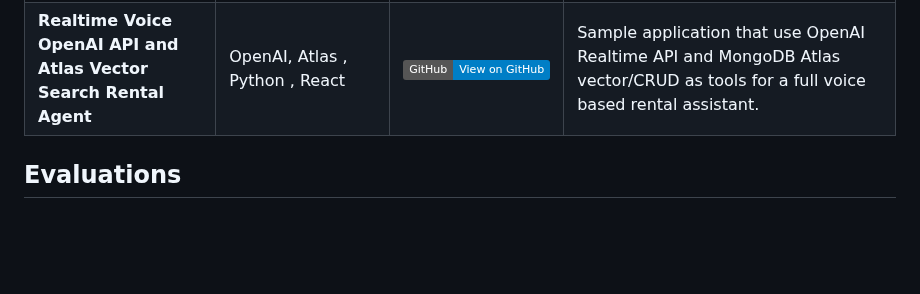
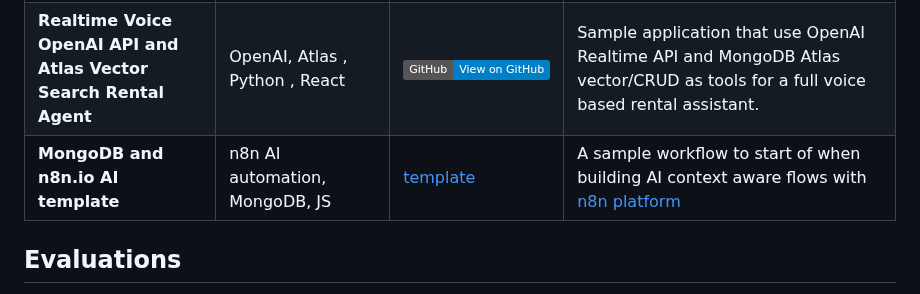
Before and after one commit to mongodb-developer/GenAI-Showcase, a Markdown page: README.md, the part around the change. GitHub-like rendering; badges without logos; blank space fills up the shorter version.

Commit message:
Adding n8n.io reference

```diff
--- a/README.md
+++ b/README.md
@@ -39,6 +39,7 @@ This section contains examples of use cases that are commonly seen in industry-f
 | **MongoDB AI Framework** | Key AI Stack components|[![GitHub](https://img.shields.io/badge/GitHub-View_on_GitHub-blue?logo=GitHub)](https://github.com/mongodb-partners/maap-framework) | The MAAP framework is a set of libraries that you can use to build your RAG Application using MongoDB and Atlas Vector Search and associated MAAP partners |
 | **MongoDB and BuildShip Agents** | MongoDB Atlas, BuildShip low-code, Anthropic | [![GitHub](https://img.shields.io/badge/GitHub-View_on_GitHub-blue?logo=GitHub)](https://github.com/mongodb-developer/GenAI-Showcase/blob/main/snippets/low-code/BuildShip.md) | This guide demonstrates how to create an AI agent for handling rental booking workflows using BuildShip's no-code platform with MongoDB Aggregation and Insert integrations. |
 | **Realtime Voice OpenAI API and Atlas Vector Search Rental Agent** |  OpenAI, Atlas , Python , React | [![GitHub](https://img.shields.io/badge/GitHub-View_on_GitHub-blue?logo=GitHub)](https://github.com/Pash10g/voice-openai-mongo-rentals-agent)|Sample application that use OpenAI Realtime API and MongoDB Atlas vector/CRUD as tools for a full voice based rental assistant. |
+| **MongoDB and n8n.io  AI template** | n8n AI automation, MongoDB, JS | [template](https://n8n.io/workflows/2554-mongodb-ai-agent-intelligent-movie-recommendations/)| A sample workflow to start of when building AI context aware flows with [n8n platform](https://n8n.io)|
 
 
 ## Evaluations
```
